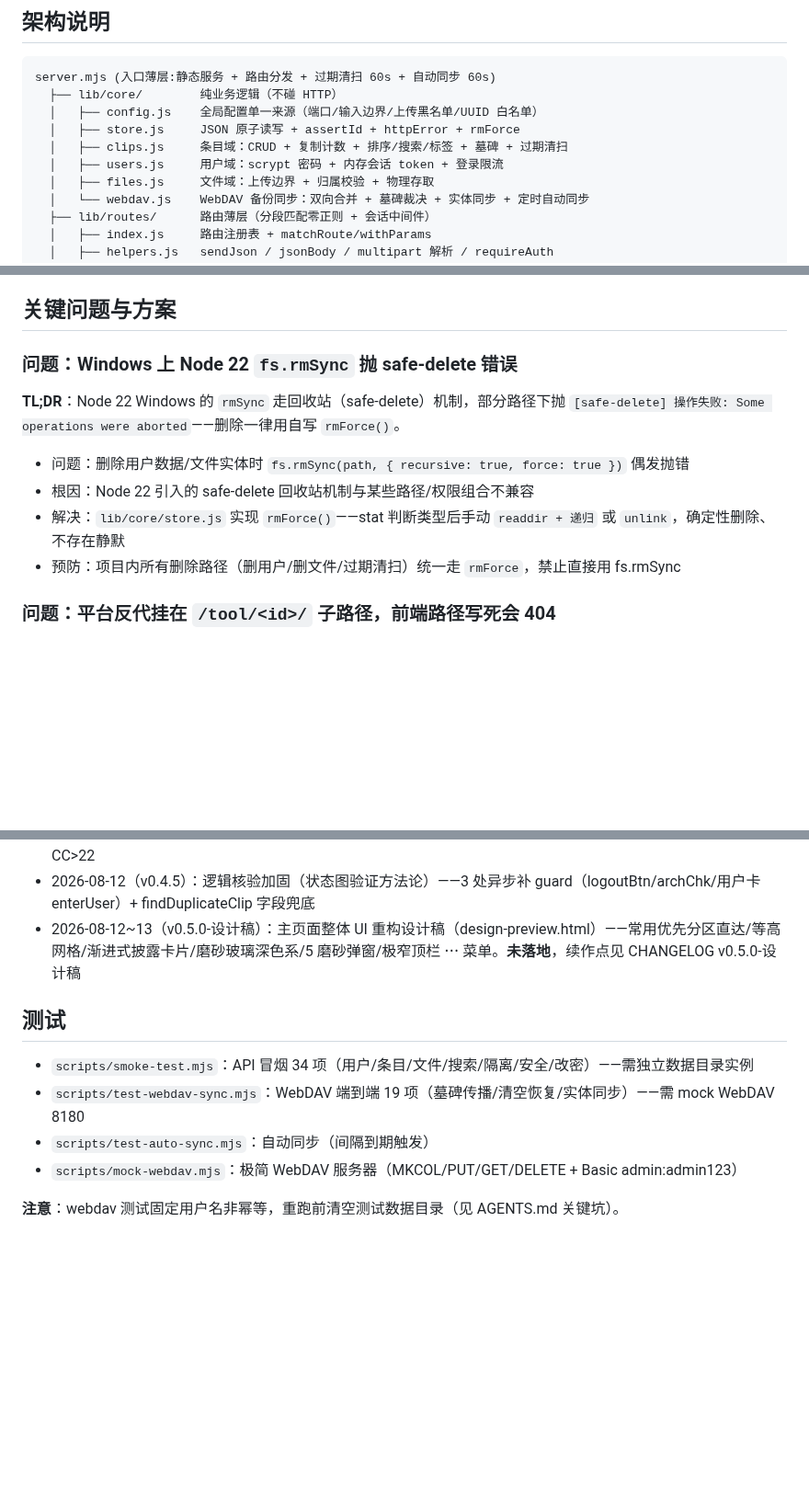
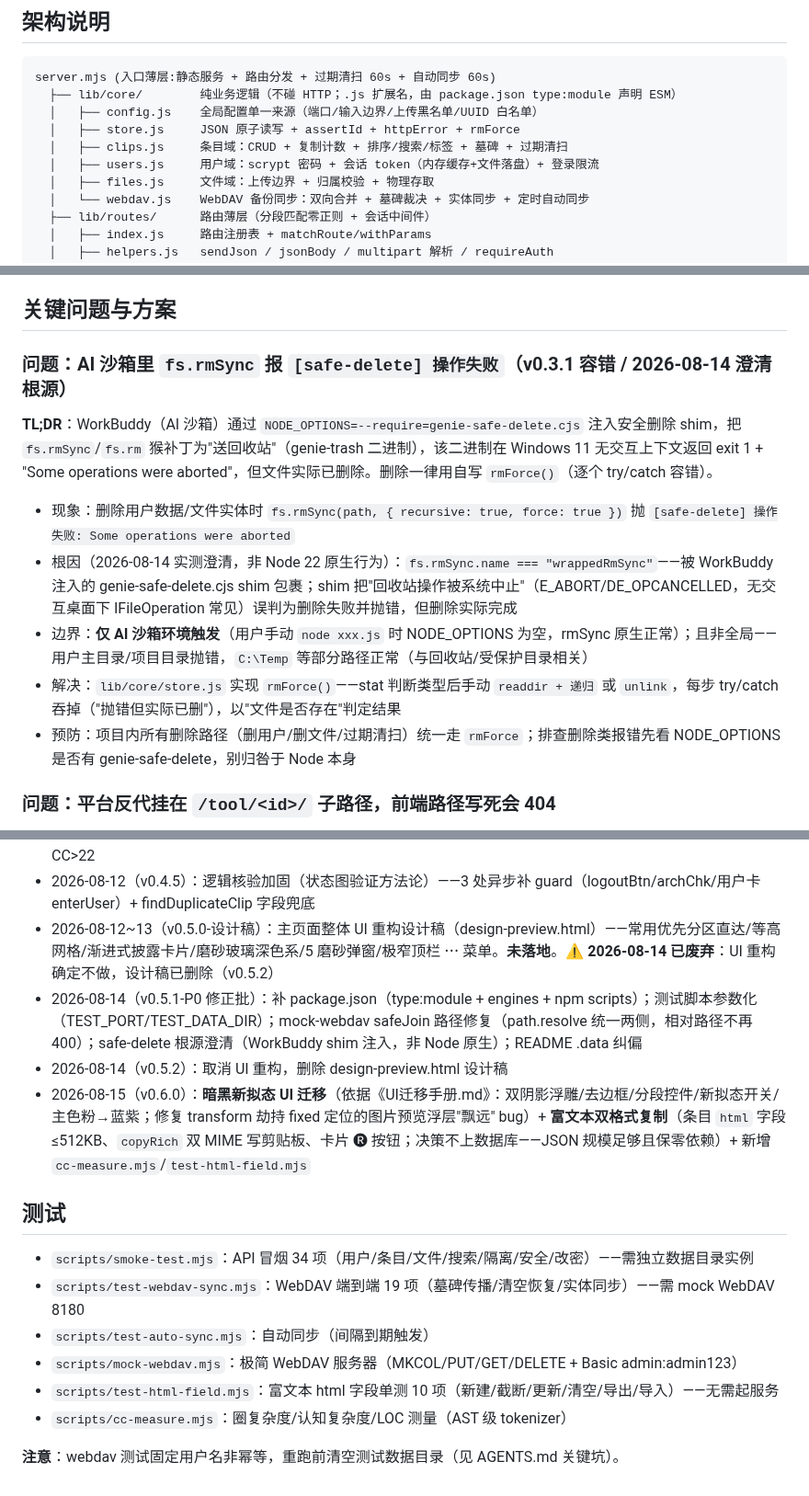
Before and after one commit to Simiely/clipboard-tool, a Markdown page: DEVELOPMENT.md, 3 parts joined by grey strips. Shown at 92% size. Drawn GitHub-style; blank space fills up the shorter version.

````diff
--- a/DEVELOPMENT.md
+++ b/DEVELOPMENT.md
@@ -8,11 +8,11 @@ clipboard-tool 是 tools-center 平台的一个**多用户剪贴板管理工具*
 
 ```
 server.mjs (入口薄层:静态服务 + 路由分发 + 过期清扫 60s + 自动同步 60s)
-  ├── lib/core/        纯业务逻辑（不碰 HTTP）
+  ├── lib/core/        纯业务逻辑（不碰 HTTP；.js 扩展名，由 package.json type:module 声明 ESM）
   │   ├── config.js    全局配置单一来源（端口/输入边界/上传黑名单/UUID 白名单）
   │   ├── store.js     JSON 原子读写 + assertId + httpError + rmForce
   │   ├── clips.js     条目域：CRUD + 复制计数 + 排序/搜索/标签 + 墓碑 + 过期清扫
-  │   ├── users.js     用户域：scrypt 密码 + 内存会话 token + 登录限流
+  │   ├── users.js     用户域：scrypt 密码 + 会话 token（内存缓存+文件落盘）+ 登录限流
   │   ├── files.js     文件域：上传边界 + 归属校验 + 物理存取
   │   └── webdav.js    WebDAV 备份同步：双向合并 + 墓碑裁决 + 实体同步 + 定时自动同步
   ├── lib/routes/      路由薄层（分段匹配零正则 + 会话中间件）
@@ -37,14 +37,15 @@ server.mjs (入口薄层:静态服务 + 路由分发 + 过期清扫 60s + 自动
 
 ## 关键问题与方案
 
-### 问题：Windows 上 Node 22 `fs.rmSync` 抛 safe-delete 错误
+### 问题：AI 沙箱里 `fs.rmSync` 报 `[safe-delete] 操作失败`（v0.3.1 容错 / 2026-08-14 澄清根源）
 
-**TL;DR**：Node 22 Windows 的 `rmSync` 走回收站（safe-delete）机制，部分路径下抛 `[safe-delete] 操作失败: Some operations were aborted`——删除一律用自写 `rmForce()`。
+**TL;DR**：WorkBuddy（AI 沙箱）通过 `NODE_OPTIONS=--require=genie-safe-delete.cjs` 注入安全删除 shim，把 `fs.rmSync`/`fs.rm` 猴补丁为"送回收站"（genie-trash 二进制），该二进制在 Windows 11 无交互上下文返回 exit 1 + "Some operations were aborted"，但文件实际已删除。删除一律用自写 `rmForce()`（逐个 try/catch 容错）。
 
-- 问题：删除用户数据/文件实体时 `fs.rmSync(path, { recursive: true, force: true })` 偶发抛错
-- 根因：Node 22 引入的 safe-delete 回收站机制与某些路径/权限组合不兼容
-- 解决：`lib/core/store.js` 实现 `rmForce()`——stat 判断类型后手动 `readdir + 递归` 或 `unlink`，确定性删除、不存在静默
-- 预防：项目内所有删除路径（删用户/删文件/过期清扫）统一走 `rmForce`，禁止直接用 fs.rmSync
+- 现象：删除用户数据/文件实体时 `fs.rmSync(path, { recursive: true, force: true })` 抛 `[safe-delete] 操作失败: Some operations were aborted`
+- 根因（2026-08-14 实测澄清，非 Node 22 原生行为）：`fs.rmSync.name === "wrappedRmSync"`——被 WorkBuddy 注入的 genie-safe-delete.cjs shim 包裹；shim 把"回收站操作被系统中止"（E_ABORT/DE_OPCANCELLED，无交互桌面下 IFileOperation 常见）误判为删除失败并抛错，但删除实际完成
+- 边界：**仅 AI 沙箱环境触发**（用户手动 `node xxx.js` 时 NODE_OPTIONS 为空，rmSync 原生正常）；且非全局——用户主目录/项目目录抛错，`C:\Temp` 等部分路径正常（与回收站/受保护目录相关）
+- 解决：`lib/core/store.js` 实现 `rmForce()`——stat 判断类型后手动 `readdir + 递归` 或 `unlink`，每步 try/catch 吞掉（"抛错但实际已删"），以"文件是否存在"判定结果
+- 预防：项目内所有删除路径（删用户/删文件/过期清扫）统一走 `rmForce`；排查删除类报错先看 NODE_OPTIONS 是否有 genie-safe-delete，别归咎于 Node 本身
 
 ### 问题：平台反代挂在 `/tool/<id>/` 子路径，前端路径写死会 404
 
@@ -205,7 +206,10 @@ server.mjs (入口薄层:静态服务 + 路由分发 + 过期清扫 60s + 自动
 - 2026-08-12（v0.4.3）：架构评估 v2 三项落地——hover 状态显式化（previewState）/ openDataModal 拆 WebDAV 区（renderWebdavSection）/ 重复检测抽纯函数（findDuplicateClip）
 - 2026-08-12（v0.4.4）：函数粒度拆分（架构评估 v3 量化落地）——clipCard CC49→15（make*Btn 工厂 + bindImageHoverPreview）/ openPasteModal CC46→22（savePasteContent + autoFillPasteModal），app.js 无 CC>22
 - 2026-08-12（v0.4.5）：逻辑核验加固（状态图验证方法论）——3 处异步补 guard（logoutBtn/archChk/用户卡 enterUser）+ findDuplicateClip 字段兜底
-- 2026-08-12~13（v0.5.0-设计稿）：主页面整体 UI 重构设计稿（design-preview.html）——常用优先分区直达/等高网格/渐进式披露卡片/磨砂玻璃深色系/5 磨砂弹窗/极窄顶栏 ⋯ 菜单。**未落地**，续作点见 CHANGELOG v0.5.0-设计稿
+- 2026-08-12~13（v0.5.0-设计稿）：主页面整体 UI 重构设计稿（design-preview.html）——常用优先分区直达/等高网格/渐进式披露卡片/磨砂玻璃深色系/5 磨砂弹窗/极窄顶栏 ⋯ 菜单。**未落地**。⚠️ **2026-08-14 已废弃**：UI 重构确定不做，设计稿已删除（v0.5.2）
+- 2026-08-14（v0.5.1-P0 修正批）：补 package.json（type:module + engines + npm scripts）；测试脚本参数化（TEST_PORT/TEST_DATA_DIR）；mock-webdav safeJoin 路径修复（path.resolve 统一两侧，相对路径不再 400）；safe-delete 根源澄清（WorkBuddy shim 注入，非 Node 原生）；README .data 纠偏
+- 2026-08-14（v0.5.2）：取消 UI 重构，删除 design-preview.html 设计稿
+- 2026-08-15（v0.6.0）：**暗黑新拟态 UI 迁移**（依据《UI迁移手册.md》：双阴影浮雕/去边框/分段控件/新拟态开关/主色粉→蓝紫；修复 transform 劫持 fixed 定位的图片预览浮层"飘远" bug）+ **富文本双格式复制**（条目 `html` 字段 ≤512KB、`copyRich` 双 MIME 写剪贴板、卡片 🅡 按钮；决策不上数据库——JSON 规模足够且保零依赖）+ 新增 `cc-measure.mjs`/`test-html-field.mjs`
 
 ## 测试
 
@@ -213,5 +217,7 @@ server.mjs (入口薄层:静态服务 + 路由分发 + 过期清扫 60s + 自动
 - `scripts/test-webdav-sync.mjs`：WebDAV 端到端 19 项（墓碑传播/清空恢复/实体同步）——需 mock WebDAV 8180
 - `scripts/test-auto-sync.mjs`：自动同步（间隔到期触发）
 - `scripts/mock-webdav.mjs`：极简 WebDAV 服务器（MKCOL/PUT/GET/DELETE + Basic admin:admin123）
+- `scripts/test-html-field.mjs`：富文本 html 字段单测 10 项（新建/截断/更新/清空/导出/导入）——无需起服务
+- `scripts/cc-measure.mjs`：圈复杂度/认知复杂度/LOC 测量（AST 级 tokenizer）
 
 **注意**：webdav 测试固定用户名非幂等，重跑前清空测试数据目录（见 AGENTS.md 关键坑）。
````
